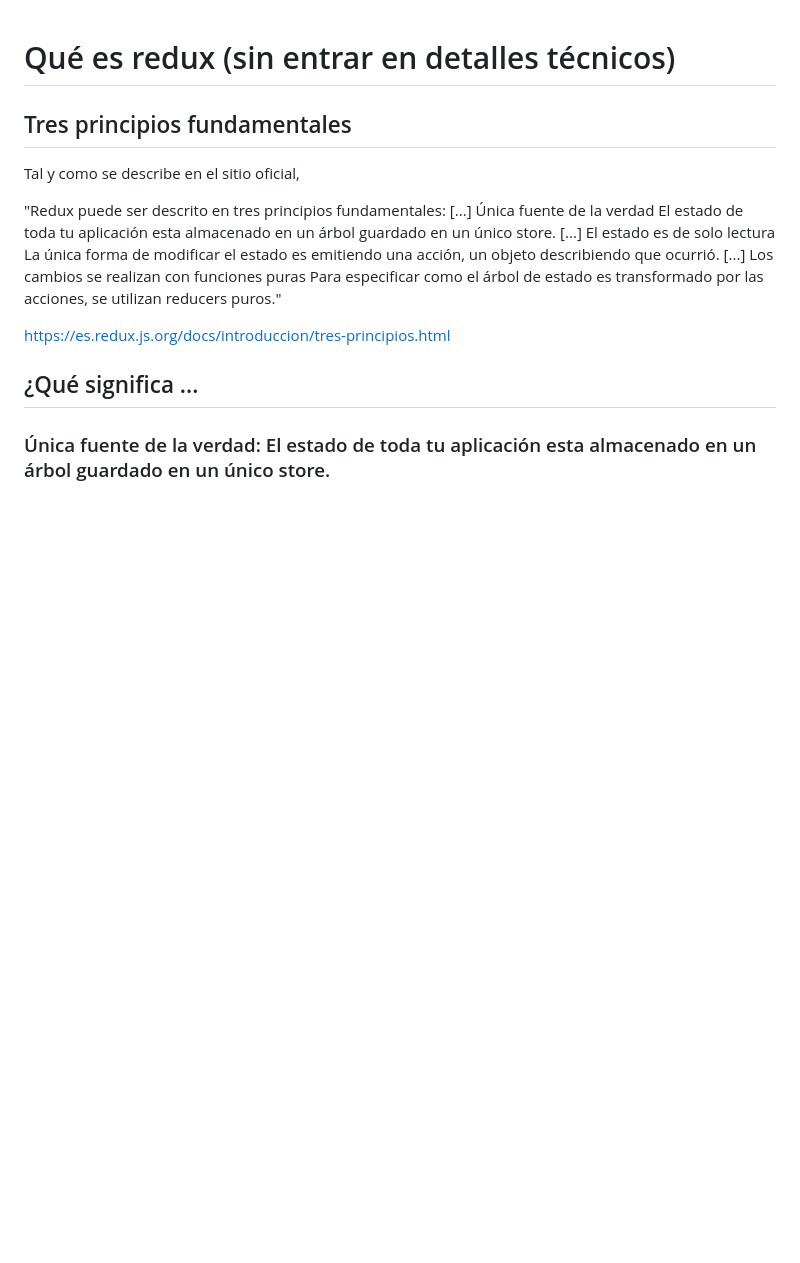
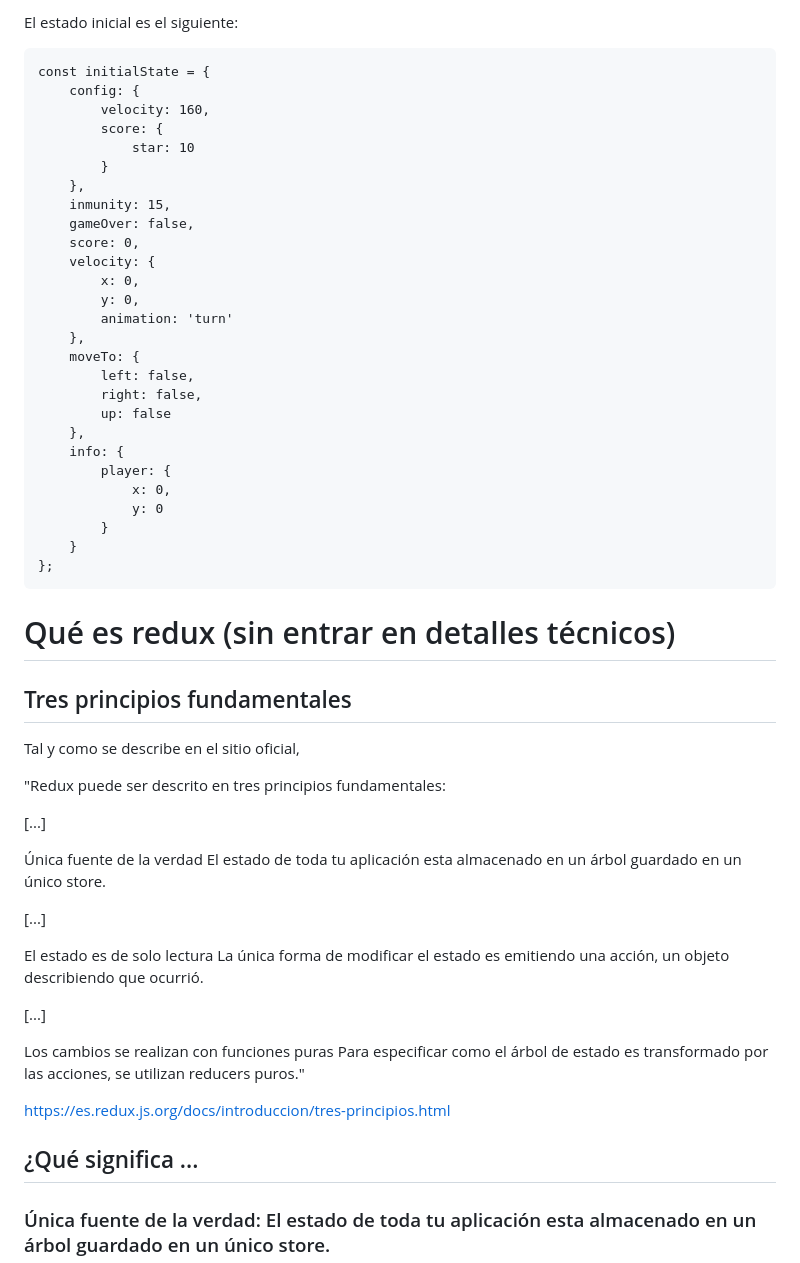
Before and after one commit to kfern/phaser-redux, a Markdown page: docs/redux.md, the part around the change printed below. Drawn GitHub-style; blank space fills up the shorter version.

```diff
--- a/docs/redux.md
+++ b/docs/redux.md
@@ -1,3 +48,34 @@
+El estado inicial es el siguiente:
+
+    const initialState = {
+        config: {
+            velocity: 160,
+            score: {
+                star: 10
+            }
+        },
+        inmunity: 15,
+        gameOver: false,
+        score: 0,
+        velocity: {
+            x: 0,
+            y: 0,
+            animation: 'turn'
+        },
+        moveTo: {
+            left: false,
+            right: false,
+            up: false
+        },
+        info: {
+            player: {
+                x: 0,
+                y: 0
+            }
+        }
+    };
+
+
 # Qué es redux (sin entrar en detalles técnicos)
 
 ## Tres principios fundamentales
@@ -5,13 +83,19 @@
 Tal y como se describe en el sitio oficial,
 
 "Redux puede ser descrito en tres principios fundamentales:
+
 [...]
+
 Única fuente de la verdad
 El estado de toda tu aplicación esta almacenado en un árbol guardado en un único store.
+
 [...]
+
 El estado es de solo lectura
 La única forma de modificar el estado es emitiendo una acción, un objeto describiendo que ocurrió.
+
 [...]
+
 Los cambios se realizan con funciones puras
 Para especificar como el árbol de estado es transformado por las acciones, se utilizan reducers puros."
 
```
Also changed, not shown: other parts of docs/redux.md (+53 -4 lines), docs/images/collisionReducer.png (added).
